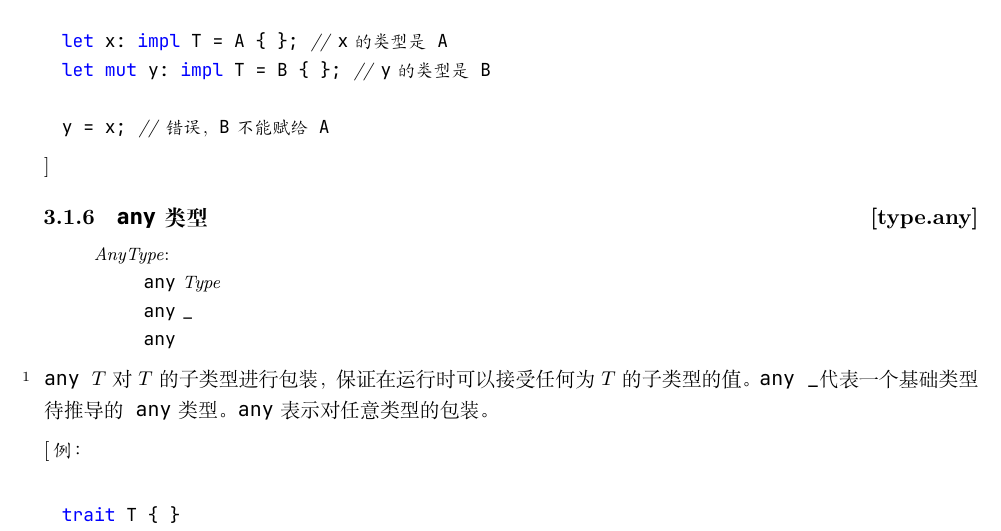
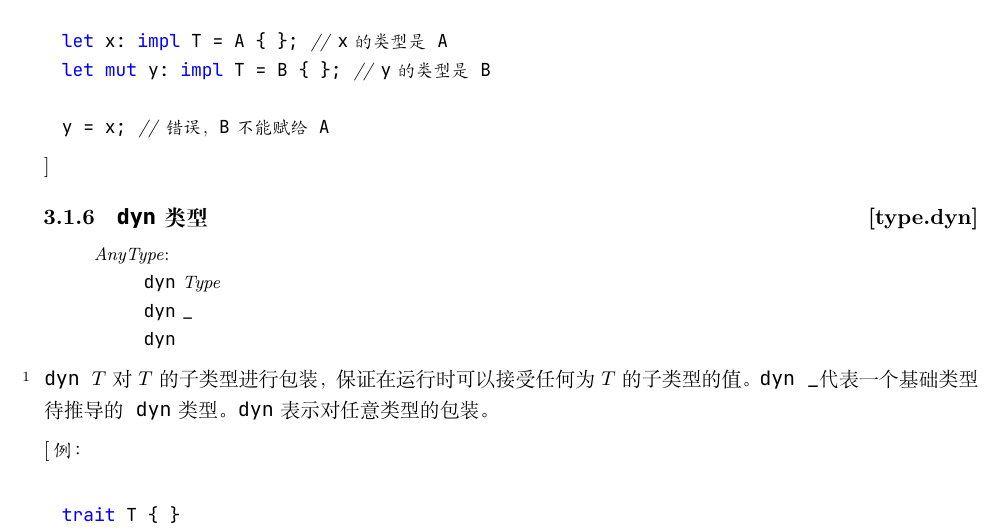
Before and after one commit to Sunchy321/x-docs, a LaTeX book (x.tex, which reads macros.tex, type.tex): part of page 24 of 98, cut so that both start at the same text. Compiled offline with XeLaTeX.

Commit message:
feat: change 'any type' to 'dyn type'

```diff
--- a/macros.tex
+++ b/macros.tex
@@ -200,11 +200,11 @@
 % don't get special treatment.
 
 \lstdefinelanguage{X} {
-    morekeywords={void, never, int, uint, float, bool, string, self, mut, const, some, any, infer},
+    morekeywords={void, never, int, uint, float, bool, string, self, mut, const, any, dyn, infer},
     morekeywords={if, then, else, match, while, for, return, break, continue},
     morekeywords={func, enum, class, type, trait, impl},
     morekeywords={public, internal, private, static, async, partial},
-    morekeywords={do, await, as, shl, shr, shl_eq, shr_eq, in, is, cmp},
+    morekeywords={do, some, await, as, shl, shr, shl_eq, shr_eq, in, is, cmp},
     morekeywords={true, false, nil, this},
     morekeywords={let},
     morekeywords={get, set, willSet, didSet, infix, prefix, suffix},
--- a/type.tex
+++ b/type.tex
@@ -354,19 +354,19 @@ y = x; // 错误，\tcode{B}不能赋给\tcode{A}
 \end{codeblock}
 \exitexample
 
-\rSec2[type.any]{\tcode{any}类型}
-\indextext{类型!\tcode{any}}
+\rSec2[type.dyn]{\tcode{dyn}类型}
+\indextext{类型!\tcode{dyn}}
 
 \begin{bnf}{AnyType}
-    \terminal{any} Type \br
-    \terminal{any} \terminal{_} \br
-    \terminal{any}
+    \terminal{dyn} Type \br
+    \terminal{dyn} \terminal{_} \br
+    \terminal{dyn}
 \end{bnf}
 
 \pnum
-\tcode{any $T$}对$T$的子类型进行包装，保证在运行时可以接受任何为$T$的子类型的值。
-\tcode{any _}代表一个基础类型待推导的\tcode{any}类型。
-\tcode{any}表示对任意类型的包装。
+\tcode{dyn $T$}对$T$的子类型进行包装，保证在运行时可以接受任何为$T$的子类型的值。
+\tcode{dyn _}代表一个基础类型待推导的\tcode{dyn}类型。
+\tcode{dyn}表示对任意类型的包装。
 
 \enterexample
 \begin{codeblock}
```
Also changed, not shown: x.pdf, type.tex (6 more changed lines).
